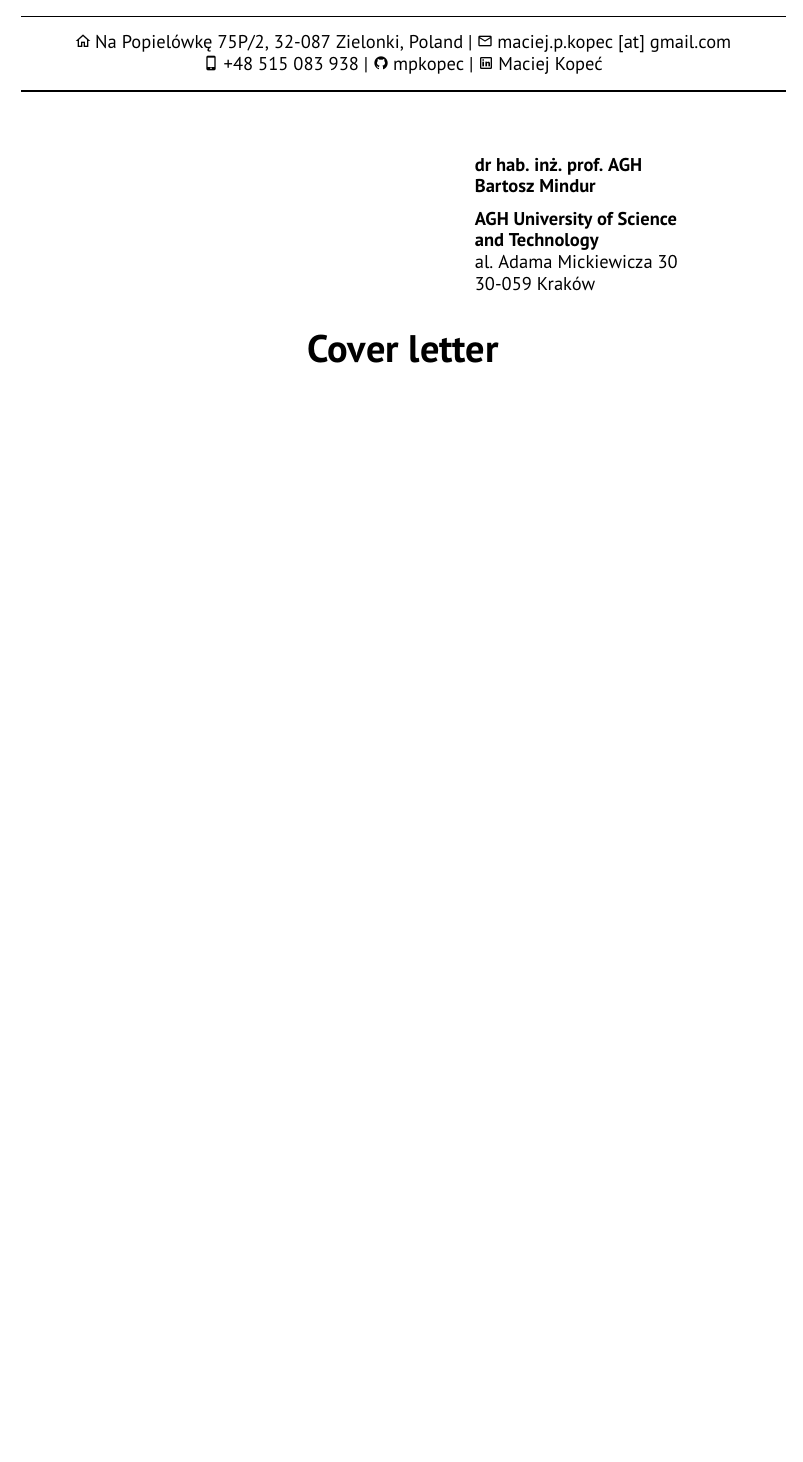
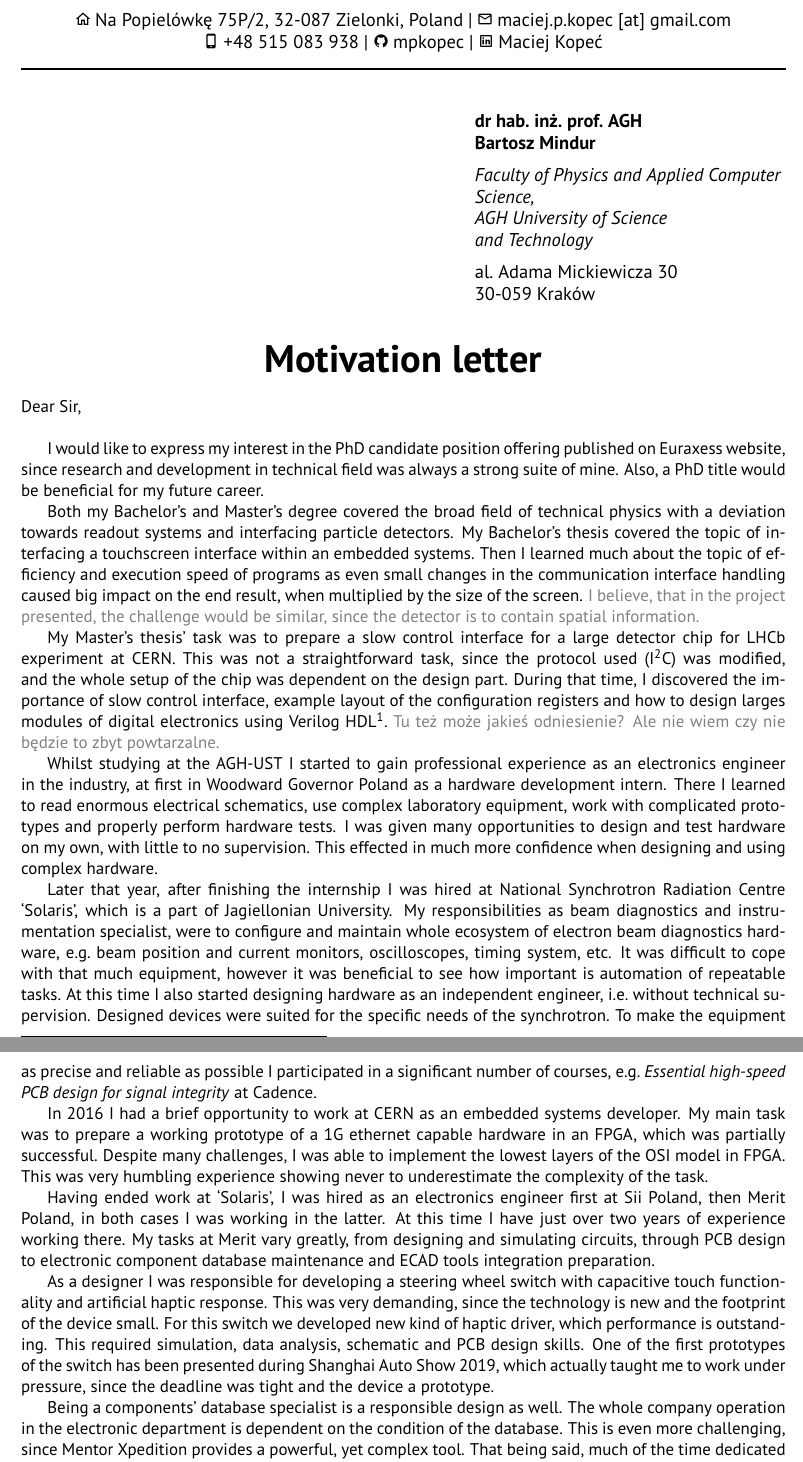
Before and after one commit to mpkopec/cv, a LaTeX document (CoverLetter_MaciejKopec.tex): part of the page before the commit and two parts of pages 1 and 2 of 2 after it, the two joined at a grey line, cut so that both start at the same text, the shorter picture padded with empty space. Compiled offline with pdfLaTeX.

Commit message:
Content filled out.

```diff
--- a/CoverLetter_MaciejKopec.tex
+++ b/CoverLetter_MaciejKopec.tex
@@ -16,12 +16,13 @@
 \pagestyle{empty}
 
 % URLs
+\usepackage{xcolor}
 \usepackage{hyperref}
 \hypersetup{
 	colorlinks,
 	linkcolor=black,
 	citecolor=black,
-	urlcolor=black
+	urlcolor=black,
 }
 
 % Japanese
@@ -164,13 +165,18 @@
 \newcommand{\address}{Na Popielówkę 75P/2, 32-087 Zielonki, Poland}
 \newcommand{\mobile}{+48 515 083 938}
 \newcommand{\email}{maciej.p.kopec [at] gmail.com}
-\newcommand{\github}{\href{https://github.com/mpkopec}{mpkopec}}
+\newcommand{\github}{\href[]{https://github.com/mpkopec}{mpkopec}}
 \newcommand{\linkedin}{\href{https://www.linkedin.com/in/maciej-kope\%C4\%87-46735595/}{Maciej Kopeć}}
 
 % Addressed to info
 \newcommand{\toname}{dr~hab.~inż.~prof.~AGH\\Bartosz Mindur}
-\newcommand{\toinstitution}{AGH University of Science\linebreak and Technology}
+\newcommand{\toinstitution}
+{Faculty of Physics and Applied Computer Science,\\
+AGH University of Science\linebreak and Technology}
 \newcommand{\toinstaddress}{al.~Adama~Mickiewicza~30\\30-059 Kraków}
+
+% Common macros
+\newcommand{\iic}{I\textsuperscript{2}C}
 
 %%------------------------------------------------------------------------------
 %% Content
@@ -206,21 +212,88 @@
 
 		\twhorline{1pt}
 
-		\vspace{3\baselineskip}
+		\vspace{2\baselineskip}
 
 		\hfill
 		\setlength{\fboxrule}{1pt}
 		\begin{minipage}{0.4\textwidth}
 			\begin{flushleft}
 				{\bfseries\toname}\\\vspace{0.5\baselineskip}
-				{\bfseries\toinstitution}\\
+				\emph{\toinstitution}\\\vspace{0.5\baselineskip}
 				\toinstaddress
 			\end{flushleft}
 		\end{minipage}
 		\vspace{2\baselineskip}
 
-		{\bfseries\Huge Cover letter}
+		{\bfseries\Huge Motivation letter}
 	\end{center}
 
 	% Content
+	\noindent
+	Dear Sir,
+	\vspace{1\baselineskip}
 
+	I would like to express my interest in the PhD candidate position offering published on
+	\href{https://euraxess.ec.europa.eu/jobs/485237}{Euraxess} website, since research
+	and~development in~technical field was always a~strong suite of mine. Also, a~PhD~title
+	would be beneficial for my future career.
+
+	Both my Bachelor's and Master's degree covered the broad field of technical physics
+	with a deviation towards readout systems and interfacing particle detectors. My Bachelor's
+	thesis covered the~topic of~interfacing a~touchscreen interface within an~embedded systems.
+	Then I learned much about the topic of~efficiency and~execution speed of~programs as even
+	small changes in~the~communication interface handling caused big impact on~the~end result,
+	when multiplied by~the~size of~the~screen. \textcolor{gray}{I believe, that in the~project presented,
+	the~challenge would be similar, since the~detector is to~contain spatial information.}
+
+	My Master's thesis' task was to~prepare a~slow control interface for a~large detector chip
+	for LHCb experiment at~CERN. This was not a~straightforward task, since the~protocol used
+	(\iic) was modified, and~the~whole setup of~the~chip was dependent on~the~design part.
+	During that~time, I discovered the~importance of~slow~control interface, example layout
+	of~the~configuration registers and how~to~design larges modules of~digital electronics
+	using Verilog HDL\footnote{Hardware Description Language}. \textcolor{gray}{Tu też może
+	jakieś odniesienie? Ale nie wiem czy nie będzie to zbyt powtarzalne.}
+
+	Whilst studying at~the~AGH-UST I started to~gain professional experience as~an~electronics
+	engineer in~the~industry, at~first in~Woodward Governor Poland as~a~hardware development
+	intern. There I~learned to~read enormous electrical schematics, use complex laboratory
+	equipment, work with complicated prototypes and~properly perform hardware tests. I~was
+	given many opportunities to~design and~test hardware on~my~own, with little to~no~supervision.
+	This effected in~much~more confidence when designing and~using complex hardware.
+
+	Later that year, after finishing the~internship I was~hired at~National Synchrotron
+	Radiation Centre `Solaris', which~is~a~part of~Jagiellonian University. My responsibilities
+	as~beam diagnostics and~instrumentation specialist, were to~configure and~maintain whole
+	ecosystem of~electron beam diagnostics hardware, e.g.~beam position and current
+	monitors, oscilloscopes, timing system,~etc. It was difficult to~cope with~that~much
+	equipment, however it was beneficial to~see how important is automation of~repeatable
+	tasks. At~this time I also started designing hardware as~an~independent engineer,
+	i.e.~without technical supervision. Designed devices were suited for the~specific needs
+	of~the~synchrotron. To make the~equipment as~precise and~reliable as~possible I~participated
+	in~a~significant number of~courses, e.g.~\emph{Essential high-speed PCB design for signal
+	integrity} at~Cadence.
+
+	In 2016 I had a~brief opportunity to~work at~CERN as~an~embedded systems developer. My~main
+	task was to~prepare a~working prototype of~a~1G~ethernet capable hardware in an~FPGA,
+	which was partially successful. Despite many challenges, I was able to~implement the~lowest
+	layers of~the~OSI model in~FPGA. This was very humbling experience showing never to~underestimate
+	the complexity of the task.
+
+	Having ended work at~`Solaris', I was hired as~an~electronics engineer first at~Sii Poland,
+	then Merit Poland, in~both cases I~was working in~the~latter. At~this~time I have just
+	over~two~years of~experience working there. My~tasks at~Merit vary greatly, from designing
+	and~simulating circuits, through PCB design to~electronic component database maintenance
+	and~ECAD tools integration preparation.
+
+	As~a~designer I~was responsible for developing a~steering wheel switch with~capacitive touch
+	functionality and~artificial haptic response. This was very demanding, since the~technology
+	is new and~the~footprint of~the~device small. For this switch we developed new kind~of~haptic
+	driver, which performance is~outstanding. This~required simulation, data analysis, schematic
+	and~PCB design skills. One of~the~first prototypes of~the~switch has been presented	during
+	Shanghai Auto Show~2019, which actually taught me to work under pressure, since the~deadline
+	was tight and~the~device a~prototype.
+
+	Being a~components' database specialist is~a~responsible design as~well. The~whole company
+	operation in~the~electronic department is~dependent on~the~condition of~the~database.
+	This~is~even more challenging, since Mentor Xpedition provides a~powerful, yet complex
+	tool. That being said, much of~the~time dedicated to~this task is consumed by~conceptual
```
Also changed, not shown: CoverLetter_MaciejKopec.tex (3 more changed lines).
